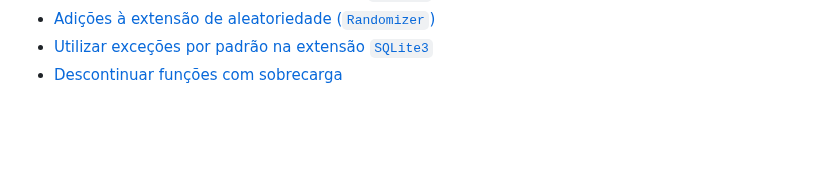
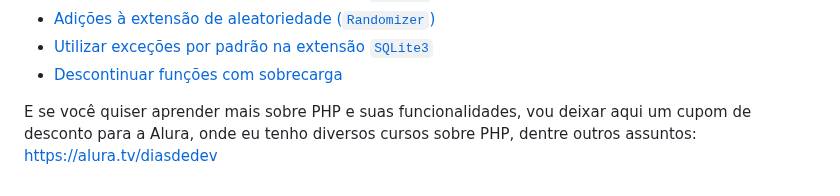
Before and after one commit to CViniciusSDias/blog-dias.dev, a Markdown page: source/_posts/2023-11-17-novidades-do-php-8-3.md, the part around the change. Drawn GitHub-style; blank space fills up the shorter version.

Commit message:
Novo link adicionado durante gravação de vídeo

```diff
--- a/source/_posts/2023-11-17-novidades-do-php-8-3.md
+++ b/source/_posts/2023-11-17-novidades-do-php-8-3.md
@@ -253,3 +253,6 @@ Mas se você quiser saber sobre **todas** as novidades que o PHP 8.3 traz, pode
 - [Adições à extensão de aleatoriedade (`Randomizer`)](https://wiki.php.net/rfc/randomizer_additions)
 - [Utilizar exceções por padrão na extensão `SQLite3`](https://wiki.php.net/rfc/sqlite3_exceptions)
 - [Descontinuar funções com sobrecarga](https://wiki.php.net/rfc/deprecate_functions_with_overloaded_signatures)
+
+E se você quiser aprender mais sobre PHP e suas funcionalidades, vou deixar aqui um cupom de desconto para a Alura, onde eu tenho diversos cursos sobre PHP, dentre outros assuntos:
+<https://alura.tv/diasdedev>
```
